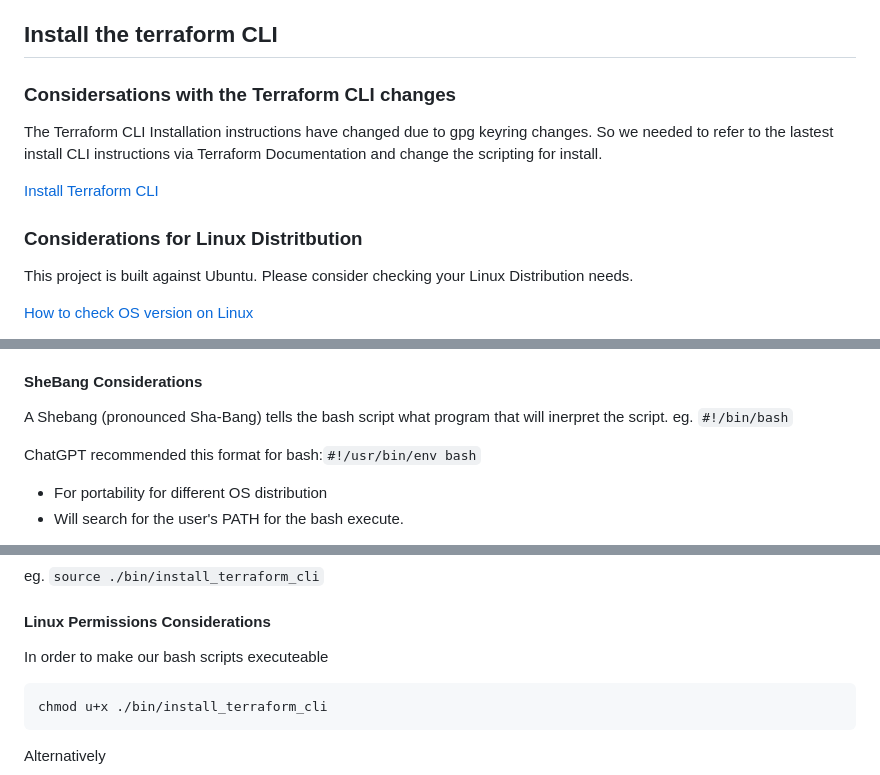
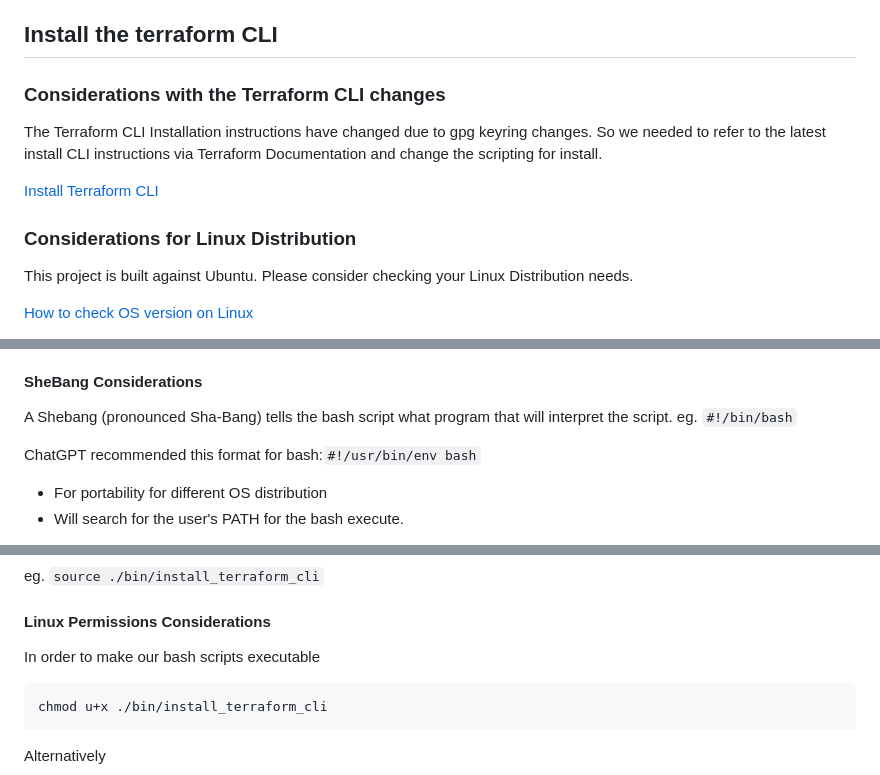
Before and after one commit to SushiSV/terraform-beginner-bootcamp-2023, a Markdown page: README.md, 3 parts joined by grey strips. GitHub-like rendering.

Commit message:
Pushing to main for spelling changes

````diff
--- a/README.md
+++ b/README.md
@@ -12,14 +12,14 @@ The general format: **MAJOR.MINOR.PATCH**, eg.`1.0.1`
 
 ## Install the terraform CLI
 
-### Considersations with the Terraform CLI changes
+### Considerations with the Terraform CLI changes
 The Terraform CLI Installation instructions have changed due to gpg
-keyring changes. So we needed to refer to the lastest install CLI
+keyring changes. So we needed to refer to the latest install CLI
 instructions via Terraform Documentation and change the scripting for install.
 
 [Install Terraform CLI](https://developer.hashicorp.com/terraform/tutorials/aws-get-started/install-cli)
 
-### Considerations for Linux Distritbution
+### Considerations for Linux Distribution
 
 This project is built against Ubuntu.
 Please consider checking your Linux Distribution needs.
@@ -57,7 +57,7 @@ This bash script is located here: [./bin/install_terraform_cli](./bin/install_te
 
 #### SheBang Considerations
 
-A Shebang (pronounced Sha-Bang) tells the bash script what program that will inerpret the script. eg. `#!/bin/bash`
+A Shebang (pronounced Sha-Bang) tells the bash script what program that will interpret the script. eg. `#!/bin/bash`
 
 ChatGPT recommended this format for bash:`#!/usr/bin/env bash`
 
@@ -78,7 +78,7 @@ eg. `source ./bin/install_terraform_cli`
 
 #### Linux Permissions Considerations
 
-In order to make our bash scripts executeable
+In order to make our bash scripts executable
 
 ```sh
 chmod u+x ./bin/install_terraform_cli
````
